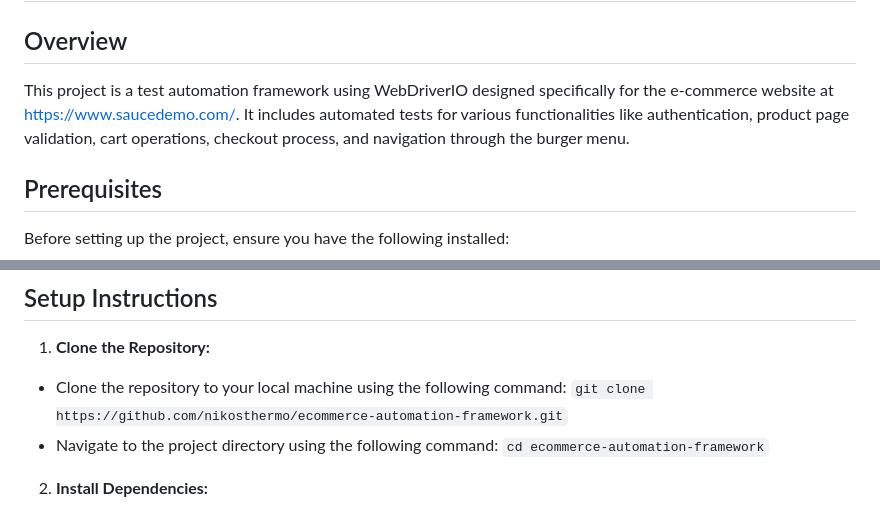
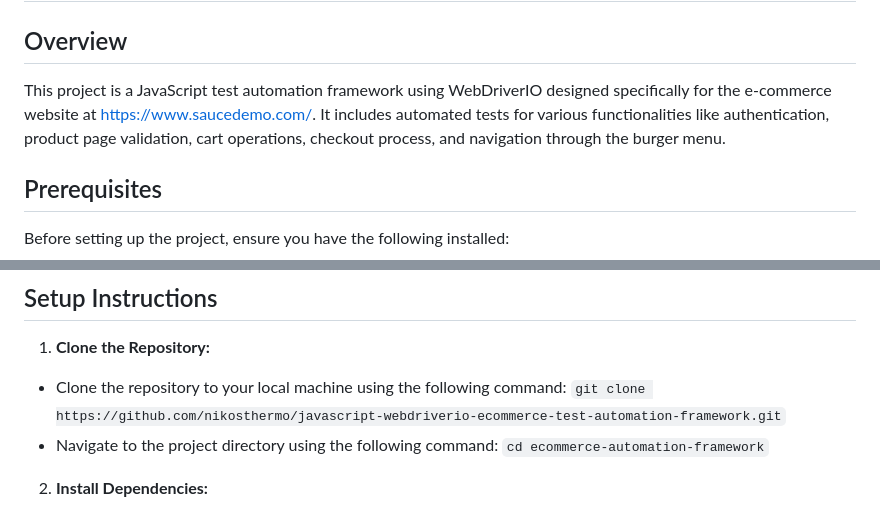
Before and after one commit to nikosthermo/ecommerce-automation-framework, a Markdown page: README.md, 2 parts joined by grey strips. Drawn GitHub-style.

Commit message:
Update README file after repo renaming

````diff
--- a/README.md
+++ b/README.md
@@ -1,7 +1,7 @@
 # WebDriverIO E-commerce Test Automation Framework
 
 ## Overview
-This project is a test automation framework using WebDriverIO designed specifically for the e-commerce website at https://www.saucedemo.com/. It includes automated tests for various functionalities like authentication, product page validation, cart operations, checkout process, and navigation through the burger menu.
+This project is a JavaScript test automation framework using WebDriverIO designed specifically for the e-commerce website at https://www.saucedemo.com/. It includes automated tests for various functionalities like authentication, product page validation, cart operations, checkout process, and navigation through the burger menu.
 
 ## Prerequisites
 Before setting up the project, ensure you have the following installed:
@@ -25,7 +25,7 @@ Before setting up the project, ensure you have the following installed:
 ## Setup Instructions
 1. **Clone the Repository:**
 - Clone the repository to your local machine using the following command:
-```git clone https://github.com/nikosthermo/ecommerce-automation-framework.git```
+```git clone https://github.com/nikosthermo/javascript-webdriverio-ecommerce-test-automation-framework.git```
 - Navigate to the project directory using the following command:
 ```cd ecommerce-automation-framework```
 2. **Install Dependencies:**
````
